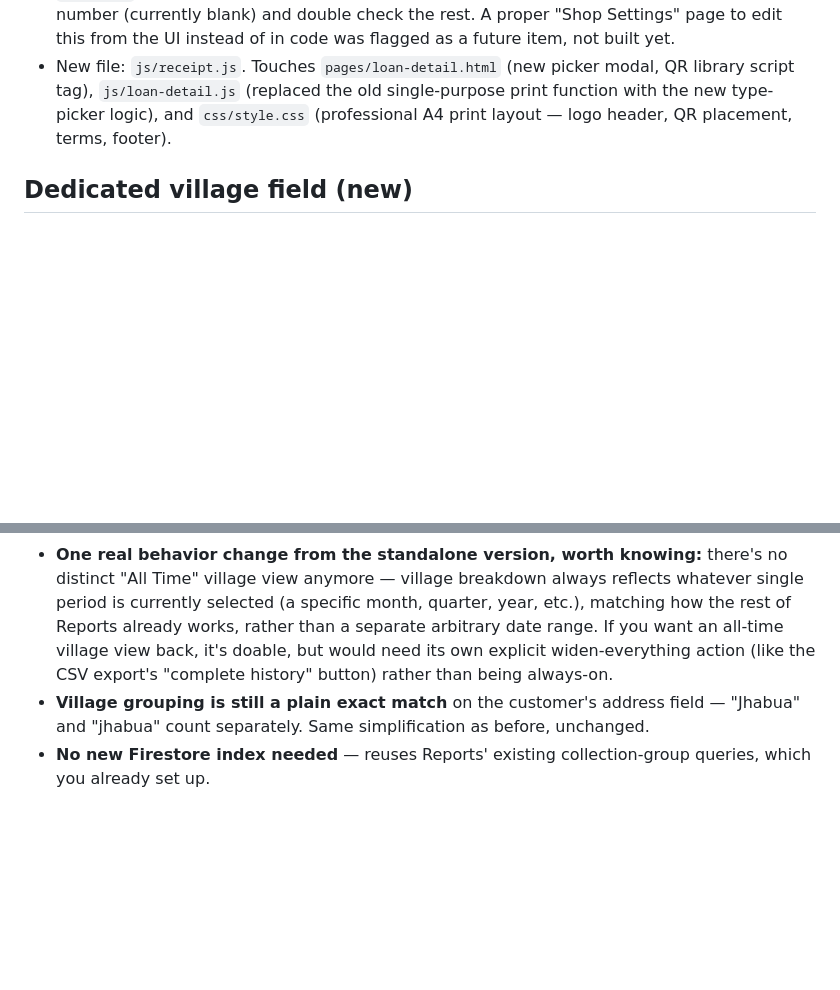
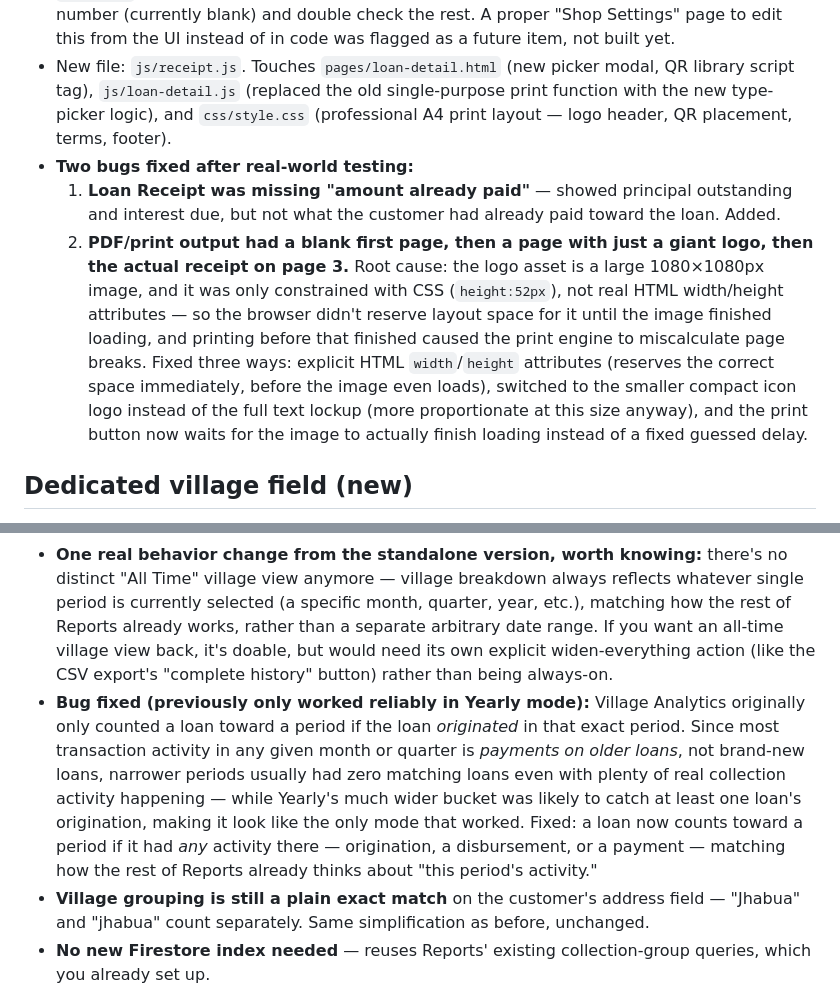
Before and after one commit to mrtravellover/gharana, a Markdown page: README.md, 2 parts joined by grey strips. Drawn GitHub-style; blank space fills up the shorter version.

Commit message:
Revise README with new features and bug fixes
Updated README to reflect new features, bug fixes, and changes in the application. Included details on QR code integration, village field updates, and analytics improvements.

```diff
--- a/README.md
+++ b/README.md
@@ -213,6 +213,9 @@ The "Payment type" dropdown (interest / partial principal / full closure) is jus
 - **One genuinely new dependency**, worth being upfront about: a small QR code library (`qrcodejs`, from cdnjs — verified the exact URL and API before shipping it) since there's no way to generate a QR code with plain browser JavaScript. The QR encodes a short text summary (shop, receipt type, receipt number, loan number, date) rather than a link — there's no public/logged-out page in this app to link to.
 - **Shop details are a placeholder you should edit** — at the top of `js/receipt.js`, a `SHOP_INFO` object has your shop name, tagline, address, and phone. Fill in your actual phone number (currently blank) and double check the rest. A proper "Shop Settings" page to edit this from the UI instead of in code was flagged as a future item, not built yet.
 - New file: `js/receipt.js`. Touches `pages/loan-detail.html` (new picker modal, QR library script tag), `js/loan-detail.js` (replaced the old single-purpose print function with the new type-picker logic), and `css/style.css` (professional A4 print layout — logo header, QR placement, terms, footer).
+- **Two bugs fixed after real-world testing:**
+  1. **Loan Receipt was missing "amount already paid"** — showed principal outstanding and interest due, but not what the customer had already paid toward the loan. Added.
+  2. **PDF/print output had a blank first page, then a page with just a giant logo, then the actual receipt on page 3.** Root cause: the logo asset is a large 1080×1080px image, and it was only constrained with CSS (`height:52px`), not real HTML width/height attributes — so the browser didn't reserve layout space for it until the image finished loading, and printing before that finished caused the print engine to miscalculate page breaks. Fixed three ways: explicit HTML `width`/`height` attributes (reserves the correct space immediately, before the image even loads), switched to the smaller compact icon logo instead of the full text lockup (more proportionate at this size anyway), and the print button now waits for the image to actually finish loading instead of a fixed guessed delay.
 
 ## Dedicated village field (new)
 
@@ -229,6 +232,7 @@ The "Payment type" dropdown (interest / partial principal / full closure) is jus
 - **Zero extra Firestore reads for loan data** — this was the main design constraint, and worth explaining honestly. The original standalone version of this feature fetched *every* loan, always, completely independent of Reports' own scaled-down loading. Merging them naively would have meant paying for two different loading strategies on one page — including reintroducing the expensive "fetch everything" pattern I'd specifically removed from Reports for cost reasons a few features back. Instead, Village Analytics now reads from the *exact same* loan data Reports already fetches for whatever period is selected (`processedLoansCache`, built as a byproduct of the loan fetch Reports needs anyway) — the only genuinely new read is one extra `ornaments` subcollection fetch per newly-discovered loan (needed for the weight metric) and one cheap one-time fetch of the customers collection (for village lookup, no subcollections).
 - Top Villages chart, metrics table (customers, active/closed, interest earned, avg loan, avg weight, recovery %), click a bar or row to expand and see that village's customers.
 - **One real behavior change from the standalone version, worth knowing:** there's no distinct "All Time" village view anymore — village breakdown always reflects whatever single period is currently selected (a specific month, quarter, year, etc.), matching how the rest of Reports already works, rather than a separate arbitrary date range. If you want an all-time village view back, it's doable, but would need its own explicit widen-everything action (like the CSV export's "complete history" button) rather than being always-on.
+- **Bug fixed (previously only worked reliably in Yearly mode):** Village Analytics originally only counted a loan toward a period if the loan *originated* in that exact period. Since most transaction activity in any given month or quarter is *payments on older loans*, not brand-new loans, narrower periods usually had zero matching loans even with plenty of real collection activity happening — while Yearly's much wider bucket was likely to catch at least one loan's origination, making it look like the only mode that worked. Fixed: a loan now counts toward a period if it had *any* activity there — origination, a disbursement, or a payment — matching how the rest of Reports already thinks about "this period's activity."
 - **Village grouping is still a plain exact match** on the customer's address field — "Jhabua" and "jhabua" count separately. Same simplification as before, unchanged.
 - **No new Firestore index needed** — reuses Reports' existing collection-group queries, which you already set up.
 - Removed: the standalone `pages/village-analytics.html` and `js/village-analytics.js`, and the sidebar/mobile nav entry for it (nav.js, i18n.js) — everything now lives in `pages/reports.html` / `js/reports.js`.
```
